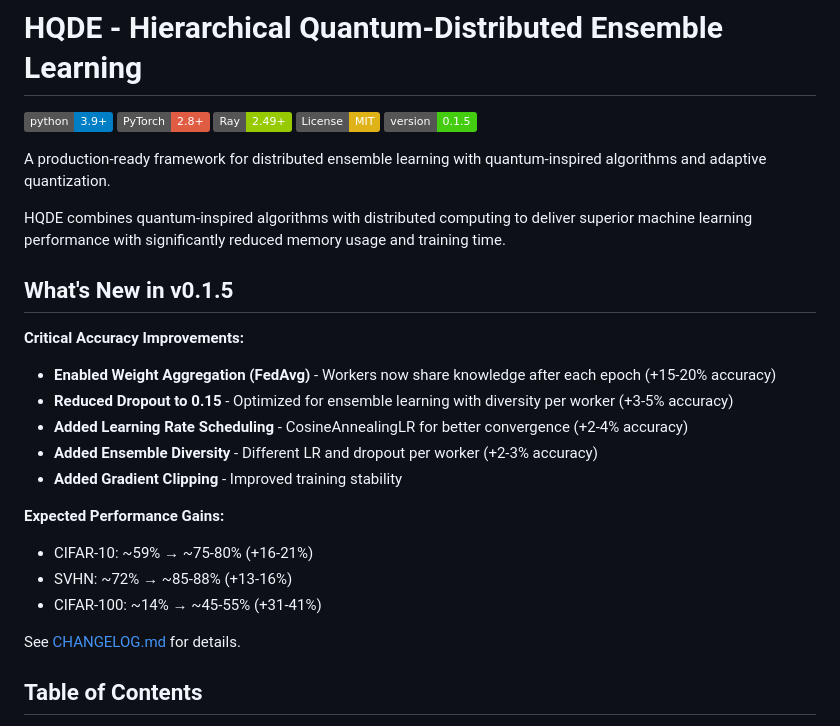
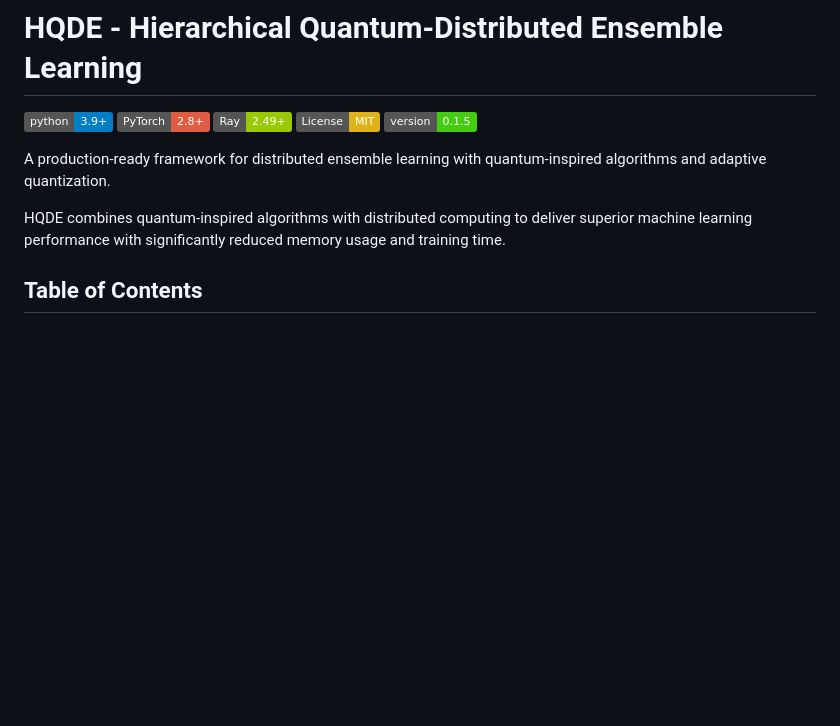
Before and after one commit to Prathmesh333/HQDE-PyPI, a Markdown page: README.md, the part around the change. Rendered like a GitHub page; badges without logos; blank space fills up the shorter version.

```diff
--- a/README.md
+++ b/README.md
@@ -10,21 +10,6 @@ A production-ready framework for distributed ensemble learning with quantum-insp
 
 HQDE combines quantum-inspired algorithms with distributed computing to deliver superior machine learning performance with significantly reduced memory usage and training time.
 
-##  What's New in v0.1.5
-
-**Critical Accuracy Improvements:**
--  **Enabled Weight Aggregation (FedAvg)** - Workers now share knowledge after each epoch (+15-20% accuracy)
--  **Reduced Dropout to 0.15** - Optimized for ensemble learning with diversity per worker (+3-5% accuracy)
--  **Added Learning Rate Scheduling** - CosineAnnealingLR for better convergence (+2-4% accuracy)
--  **Added Ensemble Diversity** - Different LR and dropout per worker (+2-3% accuracy)
--  **Added Gradient Clipping** - Improved training stability
-
-**Expected Performance Gains:**
-- CIFAR-10: ~59% → ~75-80% (+16-21%)
-- SVHN: ~72% → ~85-88% (+13-16%)
-- CIFAR-100: ~14% → ~45-55% (+31-41%)
-
-See [CHANGELOG.md](CHANGELOG.md) for details.
 
 ## Table of Contents
 
```
